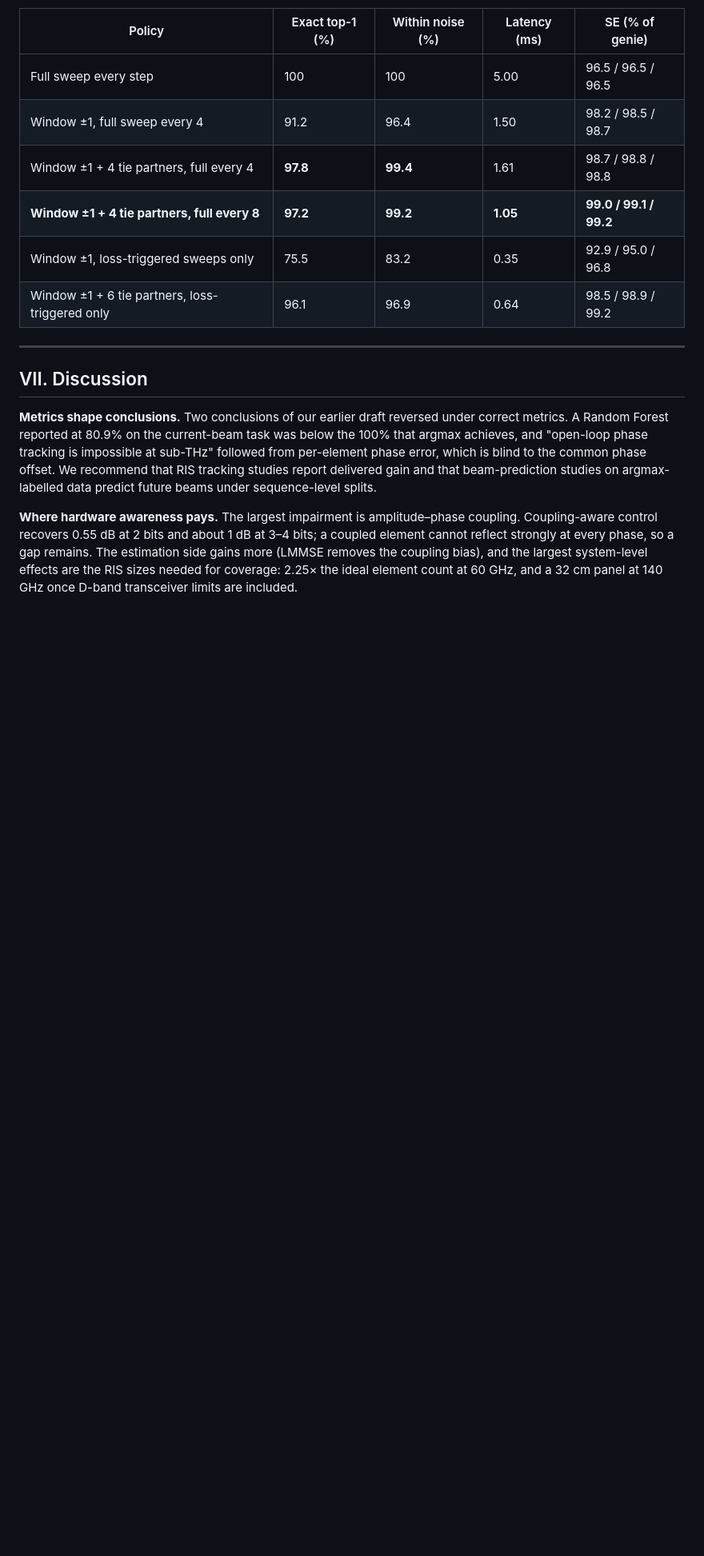
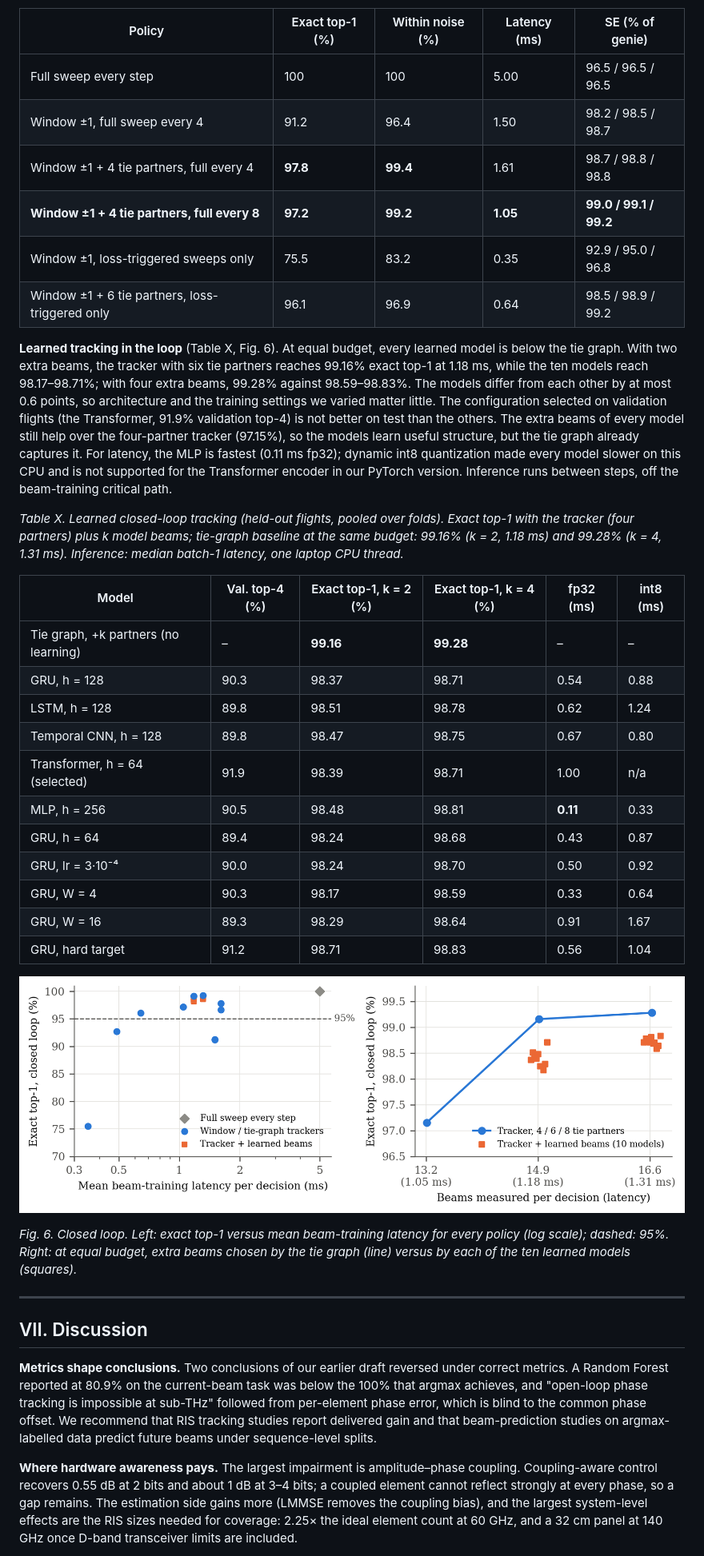
Before and after one commit to HassanCodes-max/Hardware_Aware_RIS_UAV, a Markdown page: paper/revised_paper.md, the part around one of its changes. Shown at 80% size. Rendered like a GitHub page; pictures changed too: paper/figures/fig_closed_loop.png (added); blank space fills up the shorter version.

```diff
--- a/paper/revised_paper.md
+++ b/paper/revised_paper.md
@@ -472,6 +489,41 @@ uses the best beam with no training time, at nominal best-beam SNR of 0 / 10 / 2
 | Window ±1, loss-triggered sweeps only | 75.5 | 83.2 | 0.35 | 92.9 / 95.0 / 96.8 |
 | Window ±1 + 6 tie partners, loss-triggered only | 96.1 | 96.9 | 0.64 | 98.5 / 98.9 / 99.2 |
 
+**Learned tracking in the loop** (Table X, Fig. 6). At equal budget, every learned model is below the
+tie graph. With two extra beams, the tracker with six tie partners reaches 99.16% exact top-1 at 1.18 ms,
+while the ten models reach 98.17–98.71%; with four extra beams, 99.28% against 98.59–98.83%. The models
+differ from each other by at most 0.6 points, so architecture and the training settings we varied matter
+little. The configuration selected on validation flights (the Transformer, 91.9% validation top-4) is not
+better on test than the others. The extra beams of every model still help over the four-partner tracker
+(97.15%), so the models learn useful structure, but the tie graph already captures it. For latency, the
+MLP is fastest (0.11 ms fp32); dynamic int8 quantization made every model slower on this CPU and is not
+supported for the Transformer encoder in our PyTorch version. Inference runs between steps, off the
+beam-training critical path.
+
+*Table X. Learned closed-loop tracking (held-out flights, pooled over folds). Exact top-1 with the tracker
+(four partners) plus k model beams; tie-graph baseline at the same budget: 99.16% (k = 2, 1.18 ms) and
+99.28% (k = 4, 1.31 ms). Inference: median batch-1 latency, one laptop CPU thread.*
+
+| Model | Val. top-4 (%) | Exact top-1, k = 2 (%) | Exact top-1, k = 4 (%) | fp32 (ms) | int8 (ms) |
+|---|---|---|---|---|---|
+| Tie graph, +k partners (no learning) | – | **99.16** | **99.28** | – | – |
+| GRU, h = 128 | 90.3 | 98.37 | 98.71 | 0.54 | 0.88 |
+| LSTM, h = 128 | 89.8 | 98.51 | 98.78 | 0.62 | 1.24 |
+| Temporal CNN, h = 128 | 89.8 | 98.47 | 98.75 | 0.67 | 0.80 |
+| Transformer, h = 64 (selected) | 91.9 | 98.39 | 98.71 | 1.00 | n/a |
+| MLP, h = 256 | 90.5 | 98.48 | 98.81 | **0.11** | 0.33 |
+| GRU, h = 64 | 89.4 | 98.24 | 98.68 | 0.43 | 0.87 |
+| GRU, lr = 3·10⁻⁴ | 90.0 | 98.24 | 98.70 | 0.50 | 0.92 |
+| GRU, W = 4 | 90.3 | 98.17 | 98.59 | 0.33 | 0.64 |
+| GRU, W = 16 | 89.3 | 98.29 | 98.64 | 0.91 | 1.67 |
+| GRU, hard target | 91.2 | 98.71 | 98.83 | 0.56 | 1.04 |
+
+![Fig. 6](figures/fig_closed_loop.png)
+
+*Fig. 6. Closed loop. Left: exact top-1 versus mean beam-training latency for every policy (log scale);
+dashed: 95%. Right: at equal budget, extra beams chosen by the tie graph (line) versus by each of the
+ten learned models (squares).*
+
 ---
 
 ## VII. Discussion
```
Also changed, not shown: other parts of paper/revised_paper.md (+31 -11 lines), AUDIT.md (+5 -3 lines), README.md (+17 -2 lines), 2 other files.
